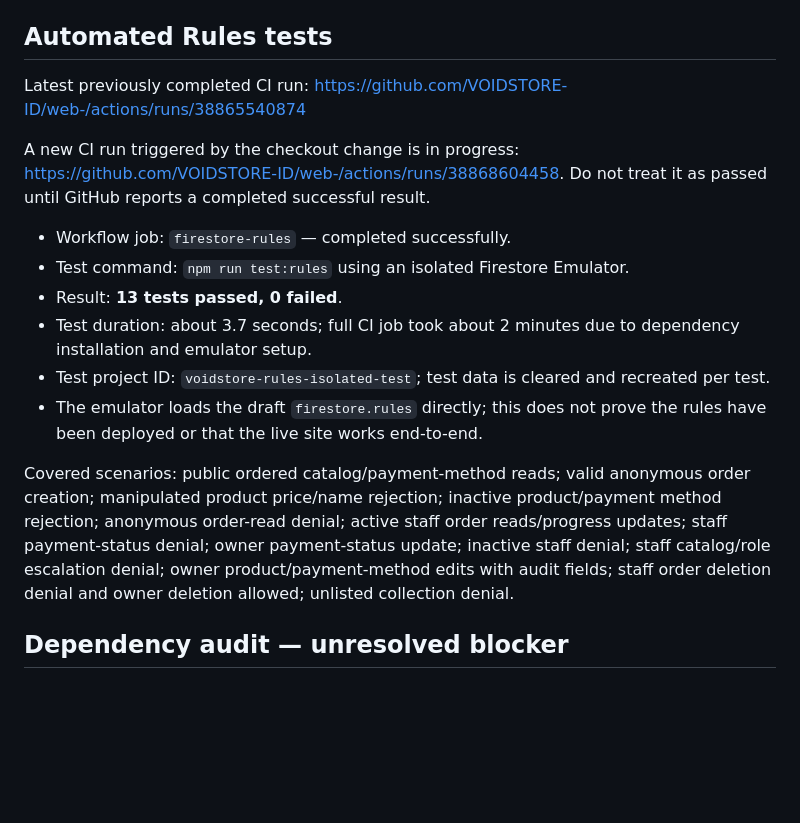
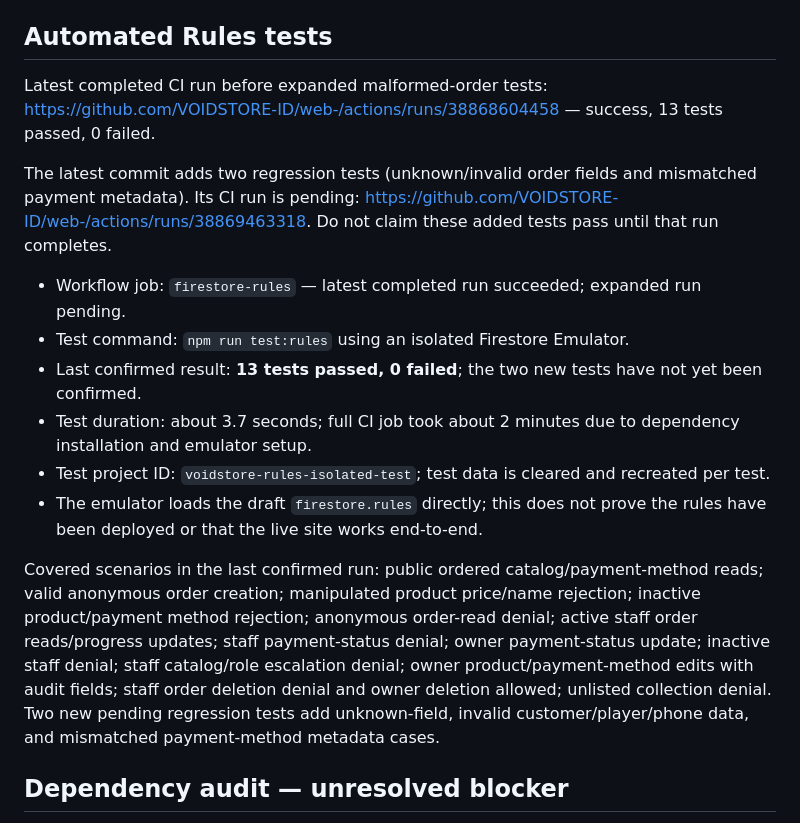
Before and after one commit to VOIDSTORE-ID/web-, a Markdown page: TEST-PLAN-FIRESTORE.md, the part around the change. Rendered like a GitHub page; blank space fills up the shorter version.

Commit message:
docs: update test status and added order regressions

```diff
--- a/TEST-PLAN-FIRESTORE.md
+++ b/TEST-PLAN-FIRESTORE.md
@@ -6,18 +6,18 @@
 
 ## Automated Rules tests
 
-Latest previously completed CI run: https://github.com/VOIDSTORE-ID/web-/actions/runs/38865540874
+Latest completed CI run before expanded malformed-order tests: https://github.com/VOIDSTORE-ID/web-/actions/runs/38868604458 — success, 13 tests passed, 0 failed.
 
-A new CI run triggered by the checkout change is in progress: https://github.com/VOIDSTORE-ID/web-/actions/runs/38868604458. Do not treat it as passed until GitHub reports a completed successful result.
+The latest commit adds two regression tests (unknown/invalid order fields and mismatched payment metadata). Its CI run is pending: https://github.com/VOIDSTORE-ID/web-/actions/runs/38869463318. Do not claim these added tests pass until that run completes.
 
-- Workflow job: `firestore-rules` — completed successfully.
+- Workflow job: `firestore-rules` — latest completed run succeeded; expanded run pending.
 - Test command: `npm run test:rules` using an isolated Firestore Emulator.
-- Result: **13 tests passed, 0 failed**.
+- Last confirmed result: **13 tests passed, 0 failed**; the two new tests have not yet been confirmed.
 - Test duration: about 3.7 seconds; full CI job took about 2 minutes due to dependency installation and emulator setup.
 - Test project ID: `voidstore-rules-isolated-test`; test data is cleared and recreated per test.
 - The emulator loads the draft `firestore.rules` directly; this does not prove the rules have been deployed or that the live site works end-to-end.
 
-Covered scenarios: public ordered catalog/payment-method reads; valid anonymous order creation; manipulated product price/name rejection; inactive product/payment method rejection; anonymous order-read denial; active staff order reads/progress updates; staff payment-status denial; owner payment-status update; inactive staff denial; staff catalog/role escalation denial; owner product/payment-method edits with audit fields; staff order deletion denial and owner deletion allowed; unlisted collection denial.
+Covered scenarios in the last confirmed run: public ordered catalog/payment-method reads; valid anonymous order creation; manipulated product price/name rejection; inactive product/payment method rejection; anonymous order-read denial; active staff order reads/progress updates; staff payment-status denial; owner payment-status update; inactive staff denial; staff catalog/role escalation denial; owner product/payment-method edits with audit fields; staff order deletion denial and owner deletion allowed; unlisted collection denial. Two new pending regression tests add unknown-field, invalid customer/player/phone data, and mismatched payment-method metadata cases.
 
 ## Dependency audit — unresolved blocker
 
```
